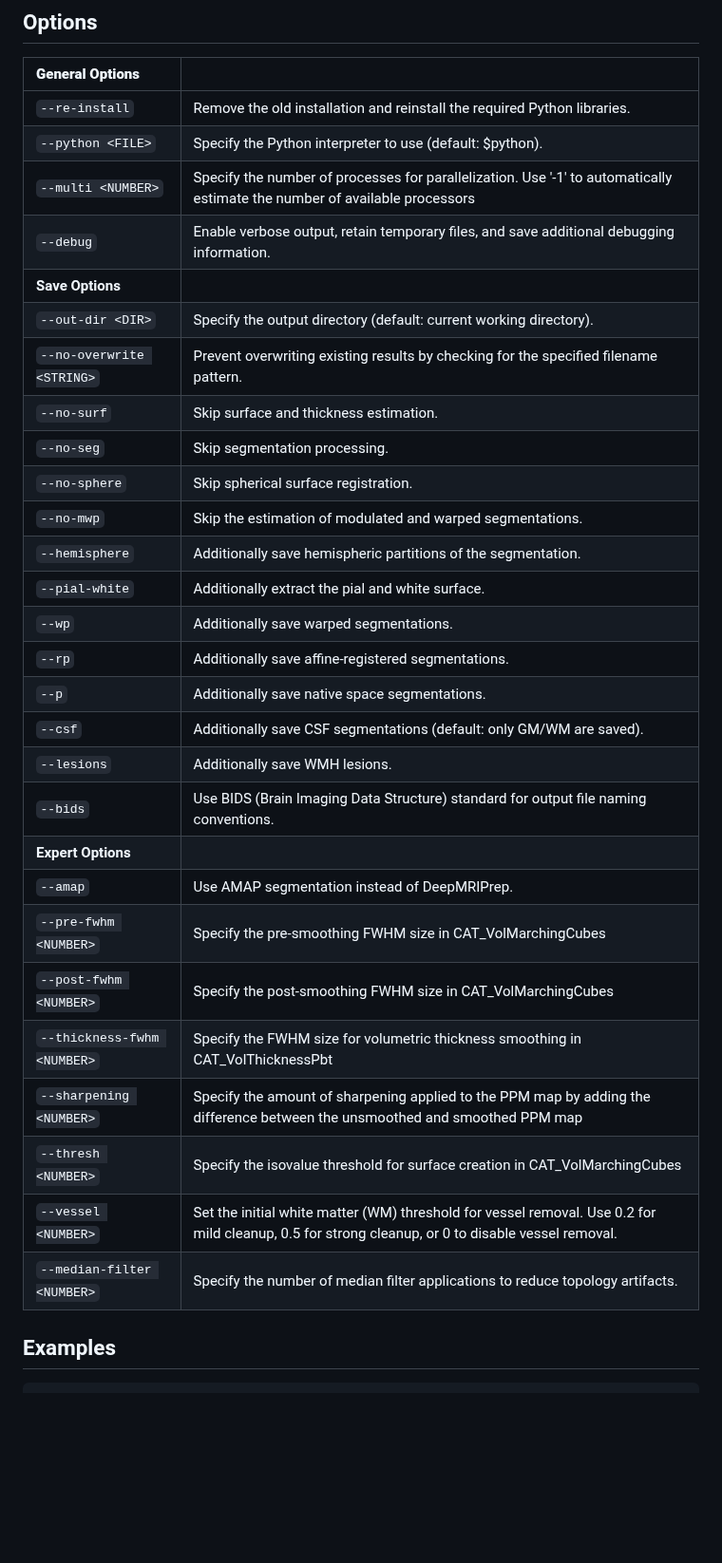
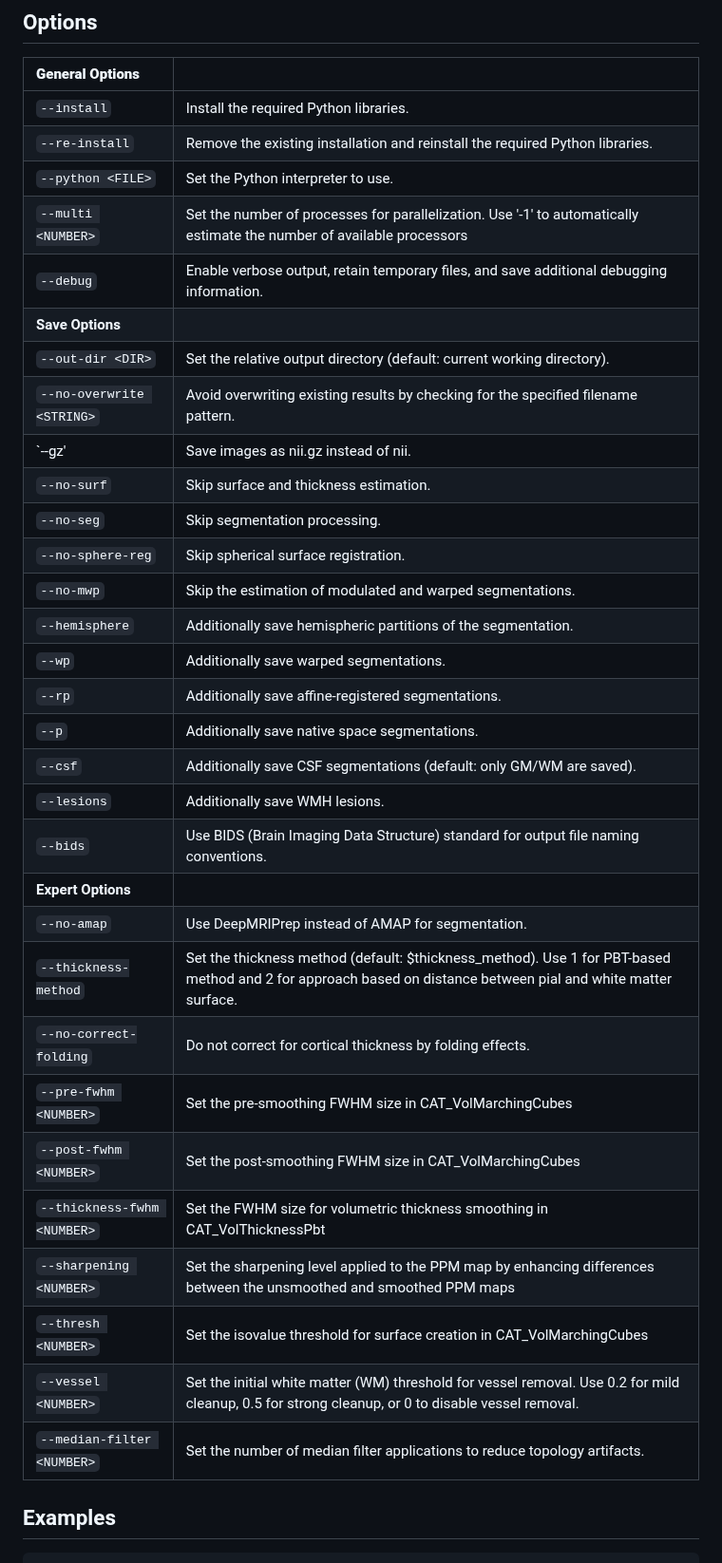
Before and after one commit to ChristianGaser/T1Prep, a Markdown page: README.md, the part around one of its changes. Shown at 95% size. Drawn GitHub-style; blank space fills up the shorter version.

````diff
--- a/README.md
+++ b/README.md
@@ -38,19 +38,20 @@ Python 3.8 (or higher) is required, and all necessary libraries are automaticall
 ## Options
 **General Options** ||
 :-------- | --------
-`--re-install` |Remove the old installation and reinstall the required Python libraries.
-`--python <FILE>` |Specify the Python interpreter to use (default: $python).
-`--multi <NUMBER>` |Specify the number of processes for parallelization. Use '-1' to automatically estimate the number of available processors
+`--install` |Install the required Python libraries.
+`--re-install` |Remove the existing installation and reinstall the required Python libraries.
+`--python <FILE>` |Set the Python interpreter to use.
+`--multi <NUMBER>` |Set the number of processes for parallelization. Use '-1' to automatically estimate the number of available processors
 `--debug` | Enable verbose output, retain temporary files, and save additional debugging information.
 **Save Options** ||
-`--out-dir <DIR>` |Specify the output directory (default: current working directory).
-`--no-overwrite <STRING>` |Prevent overwriting existing results by checking for the specified filename pattern.
+`--out-dir <DIR>` |Set the relative output directory (default: current working directory).
+`--no-overwrite <STRING>` |Avoid overwriting existing results by checking for the specified filename pattern.
+`--gz' |Save images as nii.gz instead of nii.
 `--no-surf` |Skip surface and thickness estimation.
 `--no-seg` |Skip segmentation processing.
-`--no-sphere` |Skip spherical surface registration.
+`--no-sphere-reg` |Skip spherical surface registration.
 `--no-mwp` |Skip the estimation of modulated and warped segmentations.
 `--hemisphere` |Additionally save hemispheric partitions of the segmentation.
-`--pial-white` |Additionally extract the pial and white surface.
 `--wp` |Additionally save warped segmentations.
 `--rp` |Additionally save affine-registered segmentations.
 `--p` |Additionally save native space segmentations.
@@ -58,14 +59,16 @@ Python 3.8 (or higher) is required, and all necessary libraries are automaticall
 `--lesions` |Additionally save WMH lesions.
 `--bids` |Use BIDS (Brain Imaging Data Structure) standard for output file naming conventions.
 **Expert Options** ||
-`--amap` | Use AMAP segmentation instead of DeepMRIPrep.
-`--pre-fwhm <NUMBER>` |Specify the pre-smoothing FWHM size in CAT_VolMarchingCubes
-`--post-fwhm <NUMBER>` |Specify the post-smoothing FWHM size in CAT_VolMarchingCubes
-`--thickness-fwhm <NUMBER>` |Specify the FWHM size for volumetric thickness smoothing in CAT_VolThicknessPbt
-`--sharpening <NUMBER>` |Specify the amount of sharpening applied to the PPM map by adding the difference between the unsmoothed and smoothed PPM map
-`--thresh <NUMBER>` |Specify the isovalue threshold for surface creation in CAT_VolMarchingCubes
+`--no-amap` | Use DeepMRIPrep instead of AMAP for segmentation.
+`--thickness-method` <NUMBER> |Set the thickness method (default: $thickness_method). Use 1 for PBT-based method and 2 for approach based on distance between pial and white matter surface.
+`--no-correct-folding` |Do not correct for cortical thickness by folding effects.
+`--pre-fwhm <NUMBER>` |Set the pre-smoothing FWHM size in CAT_VolMarchingCubes
+`--post-fwhm <NUMBER>` |Set the post-smoothing FWHM size in CAT_VolMarchingCubes
+`--thickness-fwhm <NUMBER>` |Set the FWHM size for volumetric thickness smoothing in CAT_VolThicknessPbt
+`--sharpening <NUMBER>` |Set the sharpening level applied to the PPM map by enhancing differences between the unsmoothed and smoothed PPM maps
+`--thresh <NUMBER>` |Set the isovalue threshold for surface creation in CAT_VolMarchingCubes
 `--vessel <NUMBER>` |Set the initial white matter (WM) threshold for vessel removal. Use 0.2 for mild cleanup, 0.5 for strong cleanup, or 0 to disable vessel removal.
-`--median-filter <NUMBER>` |Specify the number of median filter applications to reduce topology artifacts.
+`--median-filter <NUMBER>` |Set the number of median filter applications to reduce topology artifacts.
 
 ## Examples
 ```bash
````
Also changed, not shown: other parts of README.md (+30 -8 lines).
